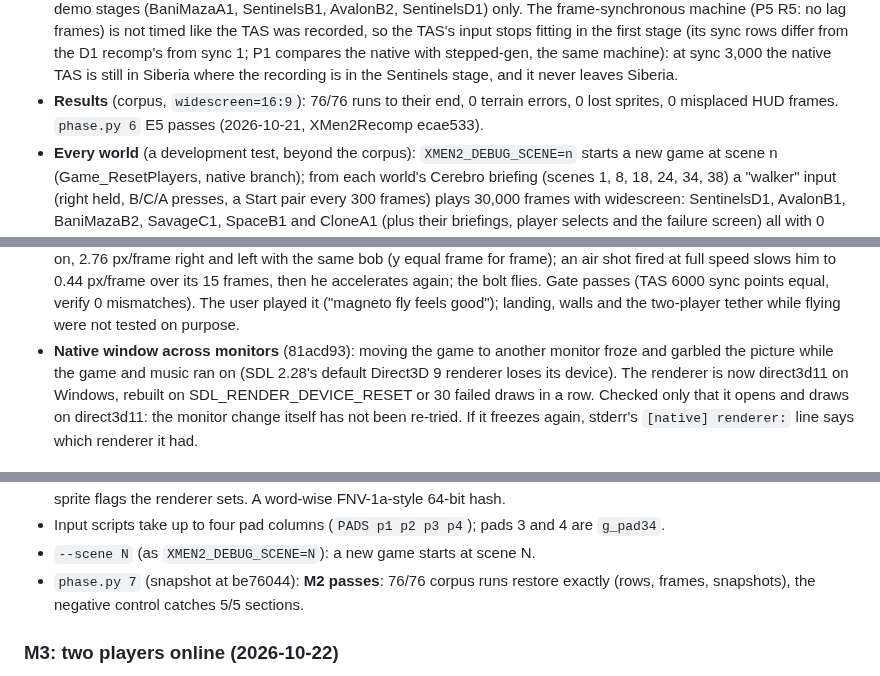
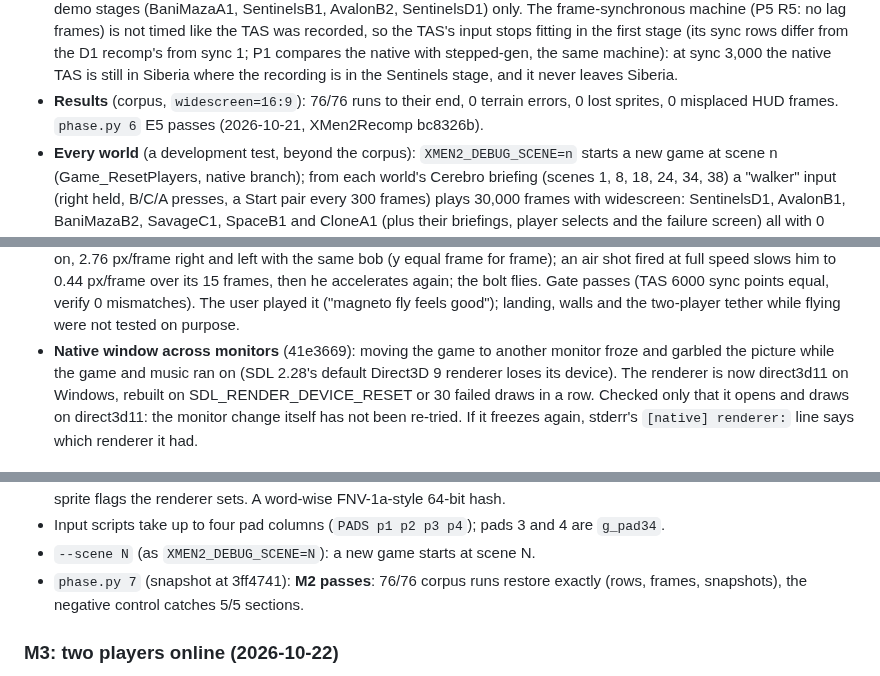
Before and after one commit to crabsmack/xmen2-pc, a Markdown page: docs/NOTES.md, 3 parts joined by grey strips. Rendered like a GitHub page.

```diff
--- a/docs/NOTES.md
+++ b/docs/NOTES.md
@@ -861,7 +861,7 @@ Criteria, rulings and the measurement contract: xmen2disasm `docs/phases/P6-enha
   1; P1 compares the native with stepped-gen, the same machine): at sync 3,000 the native TAS is
   still in Siberia where the recording is in the Sentinels stage, and it never leaves Siberia.
 - **Results** (corpus, `widescreen=16:9`): 76/76 runs to their end, 0 terrain errors, 0 lost
-  sprites, 0 misplaced HUD frames. `phase.py 6` E5 passes (2026-10-21, XMen2Recomp ecae533).
+  sprites, 0 misplaced HUD frames. `phase.py 6` E5 passes (2026-10-21, XMen2Recomp bc8326b).
 - **Every world** (a development test, beyond the corpus): `XMEN2_DEBUG_SCENE=n` starts a new
   game at scene n (Game_ResetPlayers, native branch); from each world's Cerebro briefing (scenes
   1, 8, 18, 24, 34, 38) a "walker" input (right held, B/C/A presses, a Start pair every 300
@@ -1052,7 +1052,7 @@ and is the default; `widescreen_gameplay=1` is R6's mode as above.
   accelerates again; the bolt flies. Gate passes (TAS 6000 sync points equal, verify 0 mismatches).
   The user played it ("magneto fly feels good"); landing, walls and the two-player tether while
   flying were not tested on purpose.
-- **Native window across monitors** (81acd93): moving the game to another monitor froze and garbled
+- **Native window across monitors** (41e3669): moving the game to another monitor froze and garbled
   the picture while the game and music ran on (SDL 2.28's default Direct3D 9 renderer loses its
   device). The renderer is now direct3d11 on Windows, rebuilt on SDL_RENDER_DEVICE_RESET or 30
   failed draws in a row. Checked only that it opens and draws on direct3d11: the monitor change
@@ -1117,7 +1117,7 @@ Criteria, rulings (R1-R10) and the measurement contract: xmen2disasm `docs/phase
   flags the renderer sets. A word-wise FNV-1a-style 64-bit hash.
 - Input scripts take up to four pad columns (`PADS p1 p2 p3 p4`); pads 3 and 4 are `g_pad34`.
 - `--scene N` (as `XMEN2_DEBUG_SCENE=N`): a new game starts at scene N.
-- `phase.py 7` (snapshot at be76044): **M2 passes**: 76/76 corpus runs restore exactly (rows, frames,
+- `phase.py 7` (snapshot at 3ff4741): **M2 passes**: 76/76 corpus runs restore exactly (rows, frames,
   snapshots), the negative control catches 5/5 sections.
 
 ### M3: two players online (2026-10-22)
```
Also changed, not shown: NOTICE.md (added, +35 -0 lines), README.md (+113 -26 lines), docs/USER_VERIFIED.md (+3 -3 lines), docs/media/apocalypse.png (added), docs/media/bani-maza.png (added), docs/media/magneto.png (added), docs/media/savage-land.png (added), 3 other files.
